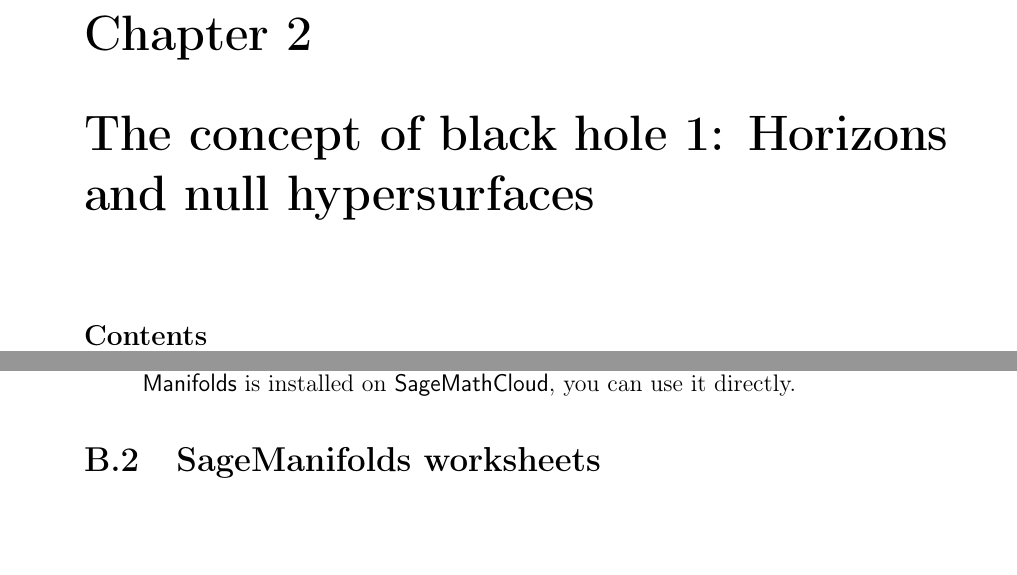
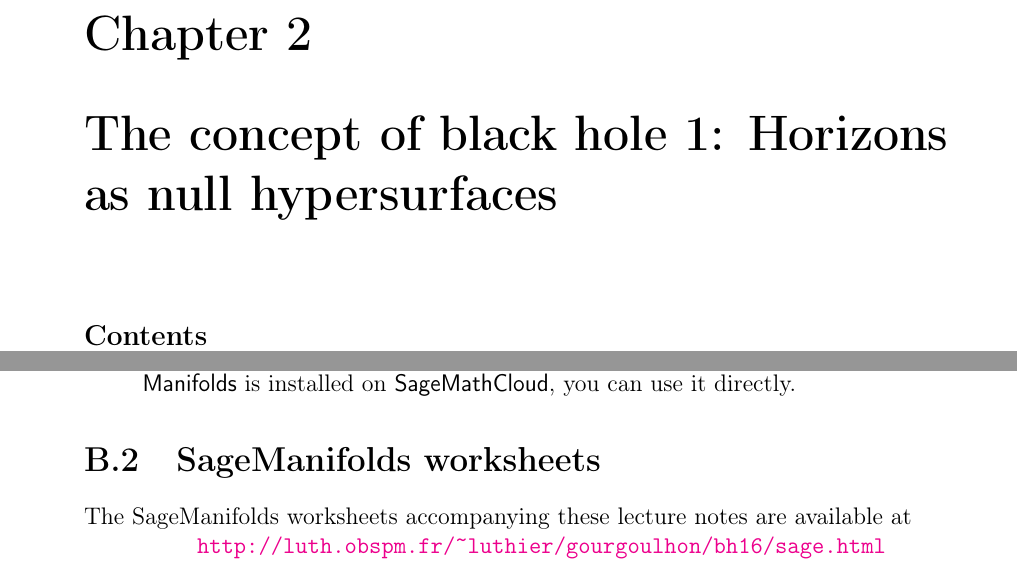
Before and after one commit to egourgoulhon/BHLectures, a LaTeX book (Notes/bholes.tex, which reads Notes/def.tex, Notes/sam.tex): two parts of pages 15 and 88 of 98, joined at a grey line, cut so that both start at the same text, the shorter picture padded with empty space. Compiled offline with pdfLaTeX.

Commit message:
Update SageManifolds part

```diff
--- a/Notes/def.tex
+++ b/Notes/def.tex
@@ -1,4 +1,4 @@
-\chapter{The concept of black hole 1: Horizons and null hypersurfaces}
+\chapter{The concept of black hole 1: Horizons as null hypersurfaces}
 
 \minitoc
 
--- a/Notes/sam.tex
+++ b/Notes/sam.tex
@@ -42,3 +42,9 @@ use it directly.
 \end{itemize}
 
 \section{SageManifolds worksheets}
+
+The SageManifolds worksheets accompanying these lecture notes are available
+at
+
+\centerline{
+\url{http://luth.obspm.fr/~luthier/gourgoulhon/bh16/sage.html}}
```
